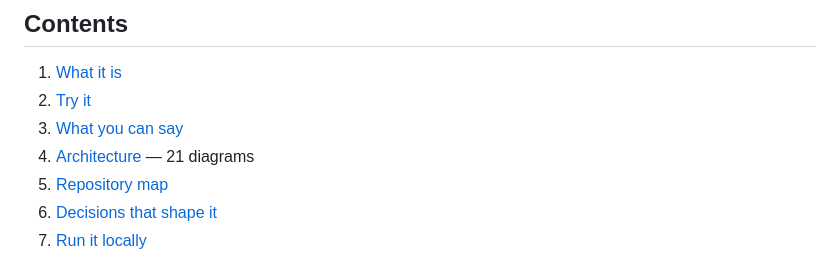
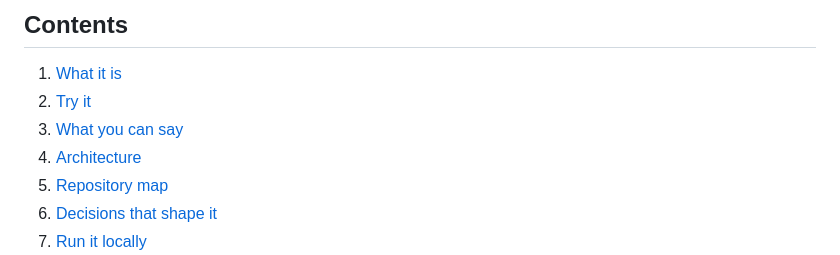
Before and after one commit to BugHunterX2101/watchfloor, a Markdown page: README.md, the part around the change. Drawn GitHub-style.

Commit message:
Remove diagram count from architecture section

```diff
--- a/README.md
+++ b/README.md
@@ -30,7 +30,7 @@ and the next step. Nothing changes until you say yes. Then change your mind, and
 1. [What it is](#what-it-is)
 2. [Try it](#try-it)
 3. [What you can say](#what-you-can-say)
-4. [Architecture](#architecture) — 21 diagrams
+4. [Architecture](#architecture)
 5. [Repository map](#repository-map)
 6. [Decisions that shape it](#decisions-that-shape-it)
 7. [Run it locally](#run-it-locally)
```
